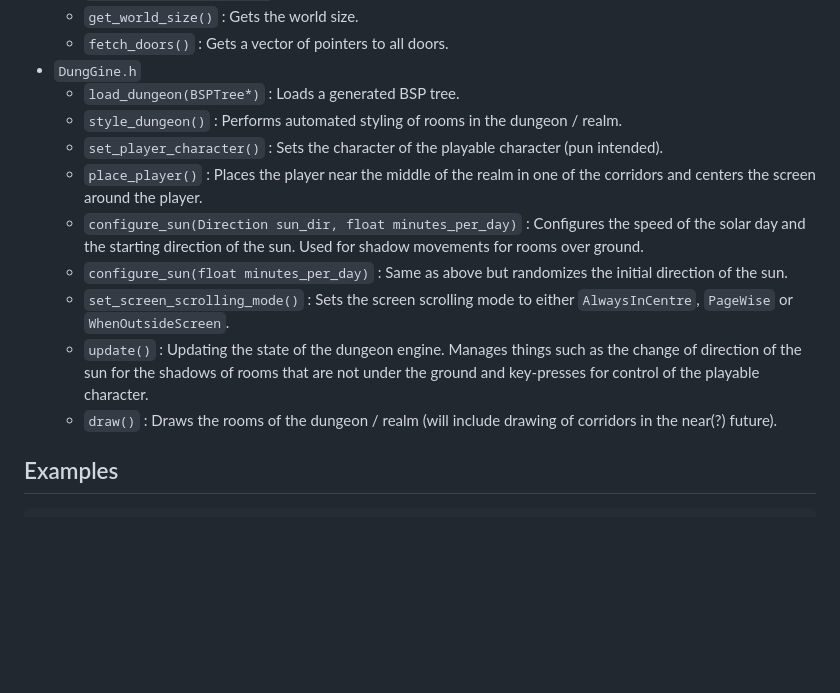
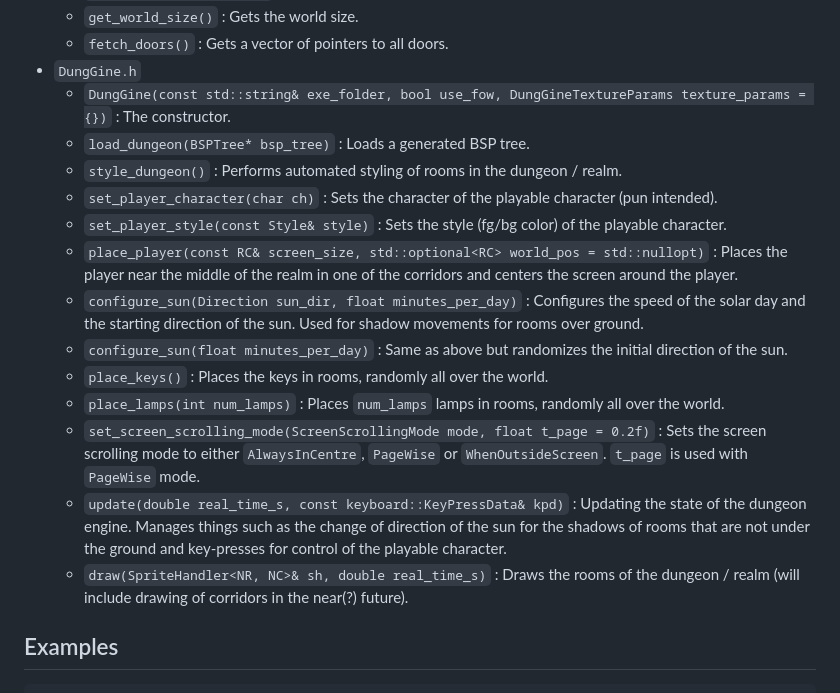
Before and after one commit to razterizer/DungGine, a Markdown page: README.md, the part around the change. GitHub-like rendering; blank space fills up the shorter version.

```diff
--- a/README.md
+++ b/README.md
@@ -24,15 +24,19 @@ This library is very new and currently only provides two classes: `BSPTree` that
   - `get_world_size()` : Gets the world size.
   - `fetch_doors()` : Gets a vector of pointers to all doors.
 * `DungGine.h`
-  - `load_dungeon(BSPTree*)` : Loads a generated BSP tree.
+  - `DungGine(const std::string& exe_folder, bool use_fow, DungGineTextureParams texture_params = {})` : The constructor.
+  - `load_dungeon(BSPTree* bsp_tree)` : Loads a generated BSP tree.
   - `style_dungeon()` : Performs automated styling of rooms in the dungeon / realm.
-  - `set_player_character()` : Sets the character of the playable character (pun intended).
-  - `place_player()` : Places the player near the middle of the realm in one of the corridors and centers the screen around the player.
+  - `set_player_character(char ch)` : Sets the character of the playable character (pun intended).
+  -  `set_player_style(const Style& style)` : Sets the style (fg/bg color) of the playable character.
+  - `place_player(const RC& screen_size, std::optional<RC> world_pos = std::nullopt)` : Places the player near the middle of the realm in one of the corridors and centers the screen around the player.
   - `configure_sun(Direction sun_dir, float minutes_per_day)` : Configures the speed of the solar day and the starting direction of the sun. Used for shadow movements for rooms over ground.
   - `configure_sun(float minutes_per_day)` : Same as above but randomizes the initial direction of the sun.
-  - `set_screen_scrolling_mode()` : Sets the screen scrolling mode to either `AlwaysInCentre`, `PageWise` or `WhenOutsideScreen`.
-  - `update()` : Updating the state of the dungeon engine. Manages things such as the change of direction of the sun for the shadows of rooms that are not under the ground and key-presses for control of the playable character.
-  - `draw()` : Draws the rooms of the dungeon / realm (will include drawing of corridors in the near(?) future).
+  - `place_keys()` : Places the keys in rooms, randomly all over the world.
+  - `place_lamps(int num_lamps)` : Places `num_lamps` lamps in rooms, randomly all over the world.
+  - `set_screen_scrolling_mode(ScreenScrollingMode mode, float t_page = 0.2f)` : Sets the screen scrolling mode to either `AlwaysInCentre`, `PageWise` or `WhenOutsideScreen`. `t_page` is used with `PageWise` mode.
+  - `update(double real_time_s, const keyboard::KeyPressData& kpd)` : Updating the state of the dungeon engine. Manages things such as the change of direction of the sun for the shadows of rooms that are not under the ground and key-presses for control of the playable character.
+  - `draw(SpriteHandler<NR, NC>& sh, double real_time_s)` : Draws the rooms of the dungeon / realm (will include drawing of corridors in the near(?) future).
 
 ## Examples
 
```
